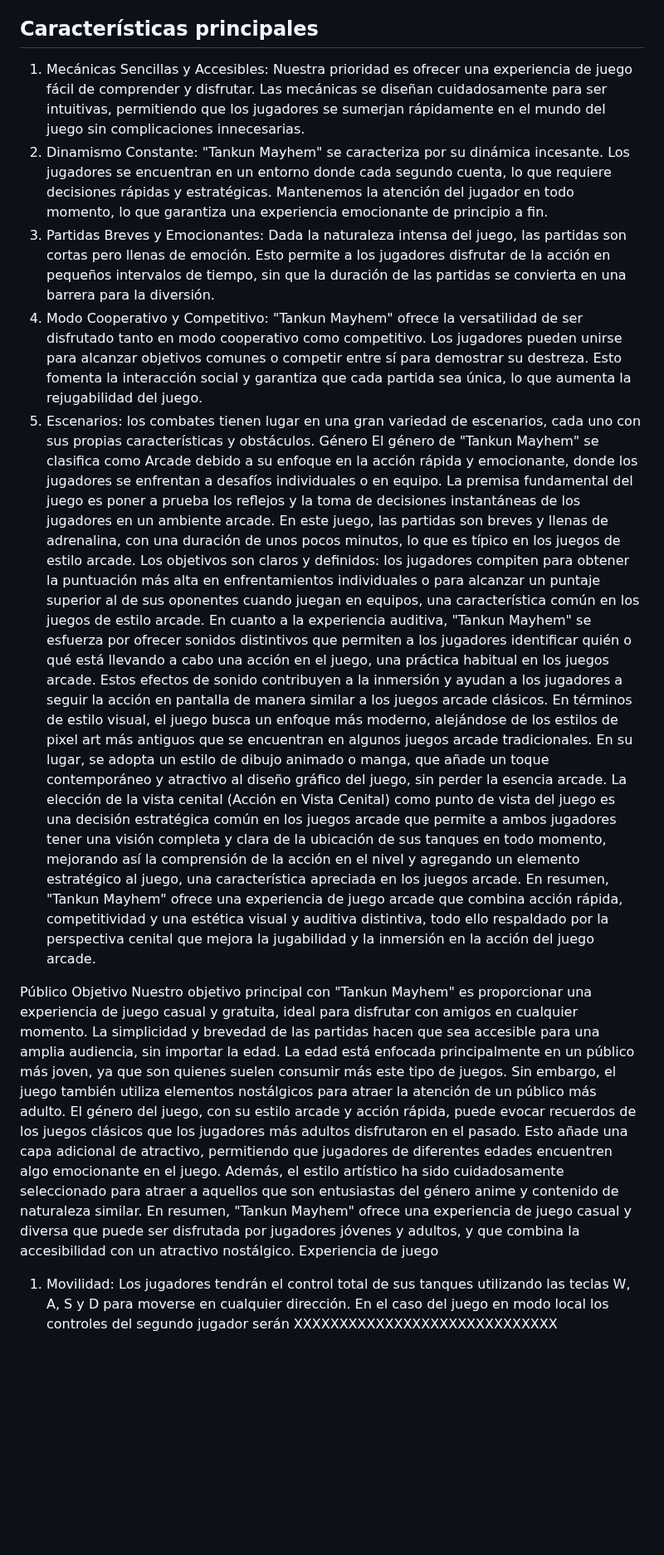
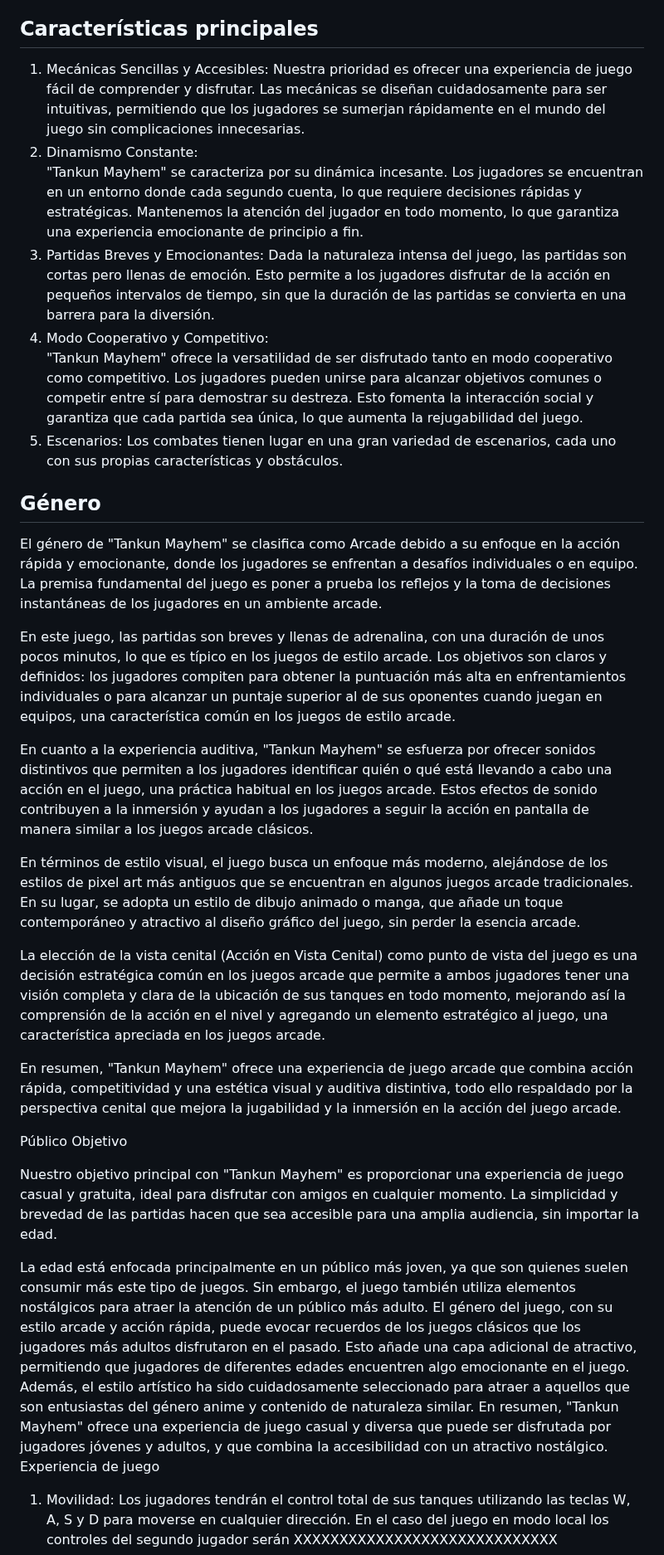
Before and after one commit to MauroFdz/Tankun-Mayhem, a Markdown page: README.md, the part around the change. Shown at 83% size. Drawn GitHub-style; blank space fills up the shorter version.

```diff
--- a/README.md
+++ b/README.md
@@ -61,25 +61,38 @@ En resumen, "Tankun Mayhem" es una emocionante propuesta que combina acción, es
 
 ## Características principales
 
-1.	Mecánicas Sencillas y Accesibles: Nuestra prioridad es ofrecer una experiencia de juego fácil de comprender y disfrutar. Las mecánicas se diseñan cuidadosamente para ser intuitivas, permitiendo que los jugadores se sumerjan rápidamente en el mundo del juego sin complicaciones innecesarias.
-2.	Dinamismo Constante:  "Tankun Mayhem" se caracteriza por su dinámica incesante. Los jugadores se encuentran en un entorno donde cada segundo cuenta, lo que requiere decisiones rápidas y estratégicas. Mantenemos la atención del jugador en todo momento, lo que garantiza una experiencia emocionante de principio a fin.
-3.	Partidas Breves y Emocionantes:  Dada la naturaleza intensa del juego, las partidas son cortas pero llenas de emoción. Esto permite a los jugadores disfrutar de la acción en pequeños intervalos de tiempo, sin que la duración de las partidas se convierta en una barrera para la diversión.
-4.	Modo Cooperativo y Competitivo:  "Tankun Mayhem" ofrece la versatilidad de ser disfrutado tanto en modo cooperativo como competitivo. Los jugadores pueden unirse para alcanzar objetivos comunes o competir entre sí para demostrar su destreza. Esto fomenta la interacción social y garantiza que cada partida sea única, lo que aumenta la rejugabilidad del juego.
-5.	Escenarios: los combates tienen lugar en una gran variedad de escenarios, cada uno con sus propias características y obstáculos.
-Género
+1.	Mecánicas Sencillas y Accesibles:
+Nuestra prioridad es ofrecer una experiencia de juego fácil de comprender y disfrutar. Las mecánicas se diseñan cuidadosamente para ser intuitivas, permitiendo que los jugadores se sumerjan rápidamente en el mundo del juego sin complicaciones innecesarias.
+2.	Dinamismo Constante:
+"Tankun Mayhem" se caracteriza por su dinámica incesante. Los jugadores se encuentran en un entorno donde cada segundo cuenta, lo que requiere decisiones rápidas y estratégicas. Mantenemos la atención del jugador en todo momento, lo que garantiza una experiencia emocionante de principio a fin.
+3.	Partidas Breves y Emocionantes:
+Dada la naturaleza intensa del juego, las partidas son cortas pero llenas de emoción. Esto permite a los jugadores disfrutar de la acción en pequeños intervalos de tiempo, sin que la duración de las partidas se convierta en una barrera para la diversión.
+4.	Modo Cooperativo y Competitivo:
+"Tankun Mayhem" ofrece la versatilidad de ser disfrutado tanto en modo cooperativo como competitivo. Los jugadores pueden unirse para alcanzar objetivos comunes o competir entre sí para demostrar su destreza. Esto fomenta la interacción social y garantiza que cada partida sea única, lo que aumenta la rejugabilidad del juego.
+5.	Escenarios:
+Los combates tienen lugar en una gran variedad de escenarios, cada uno con sus propias características y obstáculos.
+
+## Género
 El género de "Tankun Mayhem" se clasifica como Arcade debido a su enfoque en la acción rápida y emocionante, donde los jugadores se enfrentan a desafíos individuales o en equipo. La premisa fundamental del juego es poner a prueba los reflejos y la toma de decisiones instantáneas de los jugadores en un ambiente arcade.
+
 En este juego, las partidas son breves y llenas de adrenalina, con una duración de unos pocos minutos, lo que es típico en los juegos de estilo arcade. Los objetivos son claros y definidos: los jugadores compiten para obtener la puntuación más alta en enfrentamientos individuales o para alcanzar un puntaje superior al de sus oponentes cuando juegan en equipos, una característica común en los juegos de estilo arcade.
+
 En cuanto a la experiencia auditiva, "Tankun Mayhem" se esfuerza por ofrecer sonidos distintivos que permiten a los jugadores identificar quién o qué está llevando a cabo una acción en el juego, una práctica habitual en los juegos arcade. Estos efectos de sonido contribuyen a la inmersión y ayudan a los jugadores a seguir la acción en pantalla de manera similar a los juegos arcade clásicos.
+
 En términos de estilo visual, el juego busca un enfoque más moderno, alejándose de los estilos de pixel art más antiguos que se encuentran en algunos juegos arcade tradicionales. En su lugar, se adopta un estilo de dibujo animado o manga, que añade un toque contemporáneo y atractivo al diseño gráfico del juego, sin perder la esencia arcade.
+
 La elección de la vista cenital (Acción en Vista Cenital) como punto de vista del juego es una decisión estratégica común en los juegos arcade que permite a ambos jugadores tener una visión completa y clara de la ubicación de sus tanques en todo momento, mejorando así la comprensión de la acción en el nivel y agregando un elemento estratégico al juego, una característica apreciada en los juegos arcade.
+
 En resumen, "Tankun Mayhem" ofrece una experiencia de juego arcade que combina acción rápida, competitividad y una estética visual y auditiva distintiva, todo ello respaldado por la perspectiva cenital que mejora la jugabilidad y la inmersión en la acción del juego arcade.
 
+Público Objetivo
 
-Público Objetivo
 Nuestro objetivo principal con "Tankun Mayhem" es proporcionar una experiencia de juego casual y gratuita, ideal para disfrutar con amigos en cualquier momento. La simplicidad y brevedad de las partidas hacen que sea accesible para una amplia audiencia, sin importar la edad.
+
 La edad está enfocada principalmente en un público más joven, ya que son quienes suelen consumir más este tipo de juegos. Sin embargo, el juego también utiliza elementos nostálgicos para atraer la atención de un público más adulto. El género del juego, con su estilo arcade y acción rápida, puede evocar recuerdos de los juegos clásicos que los jugadores más adultos disfrutaron en el pasado. Esto añade una capa adicional de atractivo, permitiendo que jugadores de diferentes edades encuentren algo emocionante en el juego.
 Además, el estilo artístico ha sido cuidadosamente seleccionado para atraer a aquellos que son entusiastas del género anime y contenido de naturaleza similar. En resumen, "Tankun Mayhem" ofrece una experiencia de juego casual y diversa que puede ser disfrutada por jugadores jóvenes y adultos, y que combina la accesibilidad con un atractivo nostálgico.
 Experiencia de juego
+
 1.	Movilidad: Los jugadores tendrán el control total de sus tanques utilizando las teclas W, A, S y D para moverse en cualquier dirección. En el caso del juego en modo local los controles del segundo jugador serán XXXXXXXXXXXXXXXXXXXXXXXXXXXXX
 2.	Ataque: La mecánica principal de ataque se basa en disparar proyectiles que pueden rebotar en las paredes y obstáculos del escenario. Cada impacto exitoso en el enemigo aumentará la puntuación, el jugador con la mayor puntuación ganará la partida. La acción de disparar y esquivar proyectiles en tiempo real añade emoción y desafío al juego.
 3.	Elementos de Escenario: Los escenarios están diseñados con una variedad de tipos de tiles, algunos de los cuales son indestructibles y otros pueden ser destruidos. Estos elementos del escenario añaden capas de estrategia al juego, ya que los jugadores deben considerar cómo utilizar el entorno a su favor. Algunos elementos del escenario pueden alterar la velocidad de movimiento de los tanques o la visibilidad, lo que agrega complejidad y sorpresa a las partidas.
```
